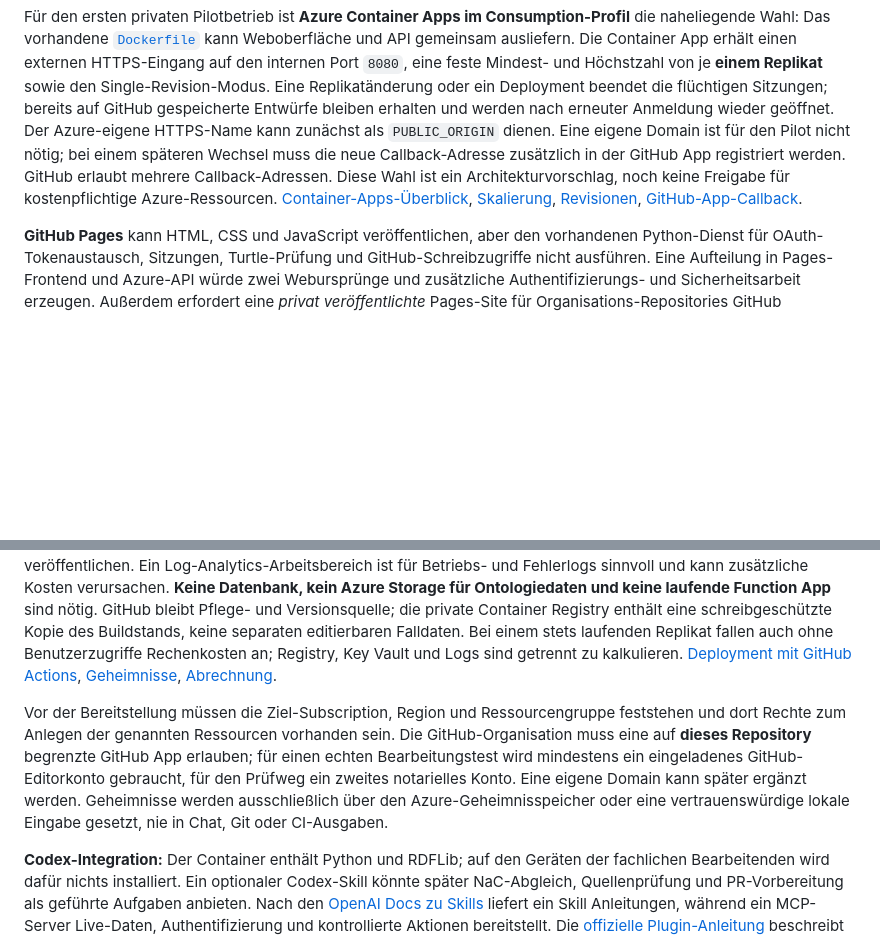
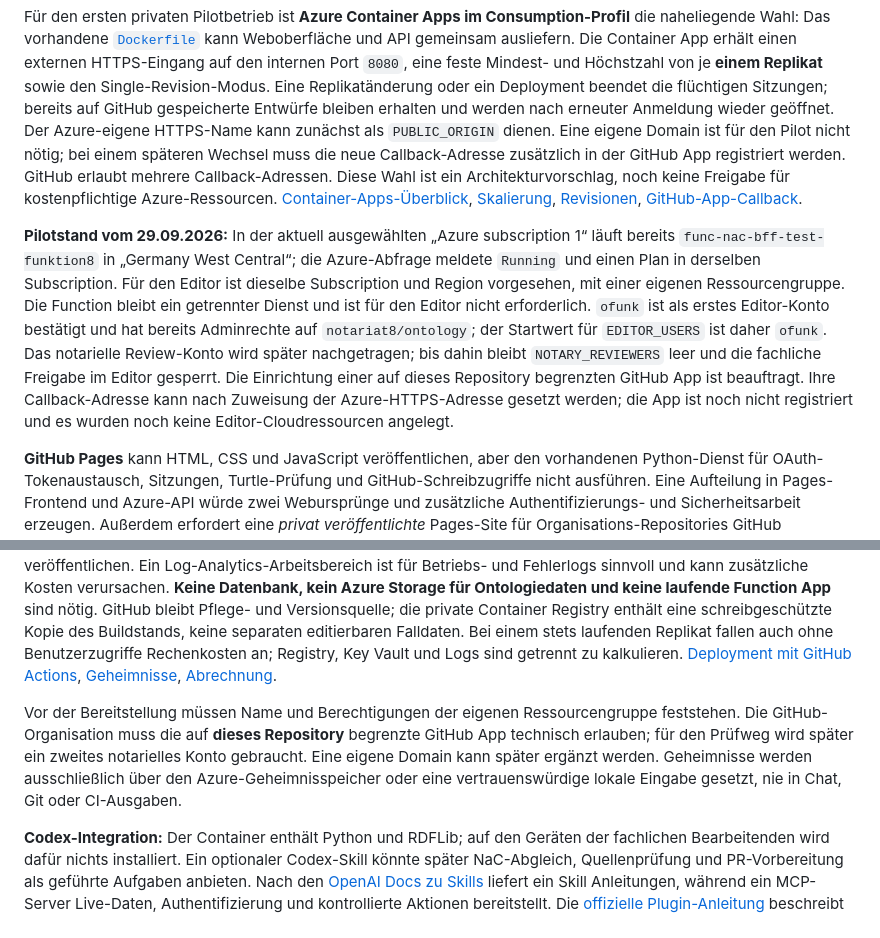
Before and after one commit to notariat8/ontology, a Markdown page: docs/editor-hosting.md, 2 parts joined by grey strips. Drawn GitHub-style; blank space fills up the shorter version.

Commit message:
docs: record Azure pilot host and editor account

```diff
--- a/docs/editor-hosting.md
+++ b/docs/editor-hosting.md
@@ -8,13 +8,15 @@ Der gehostete Dienst läuft aus diesem Repository als Container. Er liefert Fron
 
 Für den ersten privaten Pilotbetrieb ist **Azure Container Apps im Consumption-Profil** die naheliegende Wahl: Das vorhandene [`Dockerfile`](../Dockerfile) kann Weboberfläche und API gemeinsam ausliefern. Die Container App erhält einen externen HTTPS-Eingang auf den internen Port `8080`, eine feste Mindest- und Höchstzahl von je **einem Replikat** sowie den Single-Revision-Modus. Eine Replikatänderung oder ein Deployment beendet die flüchtigen Sitzungen; bereits auf GitHub gespeicherte Entwürfe bleiben erhalten und werden nach erneuter Anmeldung wieder geöffnet. Der Azure-eigene HTTPS-Name kann zunächst als `PUBLIC_ORIGIN` dienen. Eine eigene Domain ist für den Pilot nicht nötig; bei einem späteren Wechsel muss die neue Callback-Adresse zusätzlich in der GitHub App registriert werden. GitHub erlaubt mehrere Callback-Adressen. Diese Wahl ist ein Architekturvorschlag, noch keine Freigabe für kostenpflichtige Azure-Ressourcen. [Container-Apps-Überblick](https://learn.microsoft.com/en-us/azure/container-apps/overview), [Skalierung](https://learn.microsoft.com/en-us/azure/container-apps/scale-app), [Revisionen](https://learn.microsoft.com/en-us/azure/container-apps/revisions), [GitHub-App-Callback](https://docs.github.com/en/apps/creating-github-apps/registering-a-github-app/about-the-user-authorization-callback-url).
 
+**Pilotstand vom 29.09.2026:** In der aktuell ausgewählten „Azure subscription 1“ läuft bereits `func-nac-bff-test-funktion8` in „Germany West Central“; die Azure-Abfrage meldete `Running` und einen Plan in derselben Subscription. Für den Editor ist dieselbe Subscription und Region vorgesehen, mit einer eigenen Ressourcengruppe. Die Function bleibt ein getrennter Dienst und ist für den Editor nicht erforderlich. `ofunk` ist als erstes Editor-Konto bestätigt und hat bereits Adminrechte auf `notariat8/ontology`; der Startwert für `EDITOR_USERS` ist daher `ofunk`. Das notarielle Review-Konto wird später nachgetragen; bis dahin bleibt `NOTARY_REVIEWERS` leer und die fachliche Freigabe im Editor gesperrt. Die Einrichtung einer auf dieses Repository begrenzten GitHub App ist beauftragt. Ihre Callback-Adresse kann nach Zuweisung der Azure-HTTPS-Adresse gesetzt werden; die App ist noch nicht registriert und es wurden noch keine Editor-Cloudressourcen angelegt.
+
 **GitHub Pages** kann HTML, CSS und JavaScript veröffentlichen, aber den vorhandenen Python-Dienst für OAuth-Tokenaustausch, Sitzungen, Turtle-Prüfung und GitHub-Schreibzugriffe nicht ausführen. Eine Aufteilung in Pages-Frontend und Azure-API würde zwei Webursprünge und zusätzliche Authentifizierungs- und Sicherheitsarbeit erzeugen. Außerdem erfordert eine *privat veröffentlichte* Pages-Site für Organisations-Repositories GitHub Enterprise Cloud; das ist für diesen Editor mit eigenem Azure-Host nicht erforderlich. Pages bleibt höchstens ein separater Ort für ausdrücklich öffentliche Dokumentation. [GitHub Pages](https://docs.github.com/en/pages/getting-started-with-github-pages/what-is-github-pages), [private Veröffentlichung](https://docs.github.com/en/enterprise-cloud@latest/pages/getting-started-with-github-pages/changing-the-visibility-of-your-github-pages-site).
 
 **Azure Functions Flex Consumption** passt zu einzelnen ausgelösten Funktionen, nimmt aber kein beliebiges Linux-Containerimage auf. Der Editor müsste in HTTP-Funktionen umgebaut werden; seine flüchtigen Sitzungen und OAuth-Anmeldungen bräuchten dann ein anderes Zustandsmodell. Ein **Azure App Service für Linux-Container** ist eine echte Alternative, wenn bereits ein geeigneter bezahlter App-Service-Plan vorhanden ist. Für den aktuellen eigenständigen Container ergibt der Functions-Umbau keinen Vorteil. [Functions-Hostingvergleich](https://learn.microsoft.com/en-us/azure/azure-functions/functions-scale), [App-Service-Container](https://learn.microsoft.com/en-us/azure/app-service/configure-custom-container).
 
 Für diesen Vorschlag sind aktiv nötig: eine Container-Apps-Umgebung mit **einer Container App**, ein privater Ort für das gebaute Image (vorzugsweise Azure Container Registry mit Managed Identity für den Image-Abruf) und ein Geheimnisspeicher für das GitHub-App-Client-Secret (für den produktiven Betrieb vorzugsweise Azure Key Vault). GitHub Actions kann das Image aus einem geprüften `main`-Commit bauen und per föderierter Azure-Anmeldung veröffentlichen. Ein Log-Analytics-Arbeitsbereich ist für Betriebs- und Fehlerlogs sinnvoll und kann zusätzliche Kosten verursachen. **Keine Datenbank, kein Azure Storage für Ontologiedaten und keine laufende Function App** sind nötig. GitHub bleibt Pflege- und Versionsquelle; die private Container Registry enthält eine schreibgeschützte Kopie des Buildstands, keine separaten editierbaren Falldaten. Bei einem stets laufenden Replikat fallen auch ohne Benutzerzugriffe Rechenkosten an; Registry, Key Vault und Logs sind getrennt zu kalkulieren. [Deployment mit GitHub Actions](https://learn.microsoft.com/en-us/azure/container-apps/github-actions), [Geheimnisse](https://learn.microsoft.com/en-us/azure/container-apps/manage-secrets), [Abrechnung](https://learn.microsoft.com/en-us/azure/container-apps/billing).
 
-Vor der Bereitstellung müssen die Ziel-Subscription, Region und Ressourcengruppe feststehen und dort Rechte zum Anlegen der genannten Ressourcen vorhanden sein. Die GitHub-Organisation muss eine auf **dieses Repository** begrenzte GitHub App erlauben; für einen echten Bearbeitungstest wird mindestens ein eingeladenes GitHub-Editorkonto gebraucht, für den Prüfweg ein zweites notarielles Konto. Eine eigene Domain kann später ergänzt werden. Geheimnisse werden ausschließlich über den Azure-Geheimnisspeicher oder eine vertrauenswürdige lokale Eingabe gesetzt, nie in Chat, Git oder CI-Ausgaben.
+Vor der Bereitstellung müssen Name und Berechtigungen der eigenen Ressourcengruppe feststehen. Die GitHub-Organisation muss die auf **dieses Repository** begrenzte GitHub App technisch erlauben; für den Prüfweg wird später ein zweites notarielles Konto gebraucht. Eine eigene Domain kann später ergänzt werden. Geheimnisse werden ausschließlich über den Azure-Geheimnisspeicher oder eine vertrauenswürdige lokale Eingabe gesetzt, nie in Chat, Git oder CI-Ausgaben.
 
 **Codex-Integration:** Der Container enthält Python und RDFLib; auf den Geräten der fachlichen Bearbeitenden wird dafür nichts installiert. Ein optionaler Codex-Skill könnte später NaC-Abgleich, Quellenprüfung und PR-Vorbereitung als geführte Aufgaben anbieten. Nach den [OpenAI Docs zu Skills](https://developers.openai.com/plugins/build/skills) liefert ein Skill Anleitungen, während ein MCP-Server Live-Daten, Authentifizierung und kontrollierte Aktionen bereitstellt. Die [offizielle Plugin-Anleitung](https://developers.openai.com/plugins/build/app-quickstart) beschreibt eine eigene eingebettete Plugin-Oberfläche für ChatGPT; für Codex nennt sie die MCP-Werkzeuge. Deshalb bleibt die unabhängig erreichbare Weboberfläche der Editor für Notare. Ein Codex-Skill wäre ein zusätzlicher Wartungszugang für NaC- und Ontologie-Maintainer, kein Ersatz für den Dienst oder dessen Rechteprüfung.
 
```
